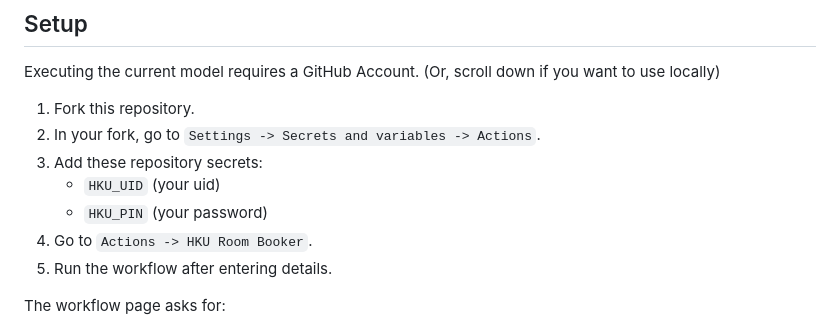
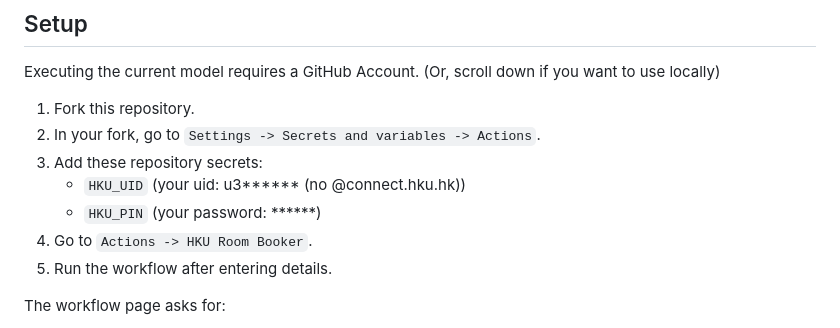
Before and after one commit to rohanasrani3/hku-room-booker, a Markdown page: README.md, the part around the change. Drawn GitHub-style.

Commit message:
Update README with example UID and PIN format
Clarified instructions for adding repository secrets.

```diff
--- a/README.md
+++ b/README.md
@@ -13,8 +13,8 @@ Executing the current model requires a GitHub Account. (Or, scroll down if you w
 1. Fork this repository.
 2. In your fork, go to `Settings -> Secrets and variables -> Actions`.
 3. Add these repository secrets:
-   - `HKU_UID` (your uid)
-   - `HKU_PIN` (your password)
+   - `HKU_UID` (your uid: u3****** (no @connect.hku.hk))
+   - `HKU_PIN` (your password: ******)
 4. Go to `Actions -> HKU Room Booker`.
 5. Run the workflow after entering details.
 
```
